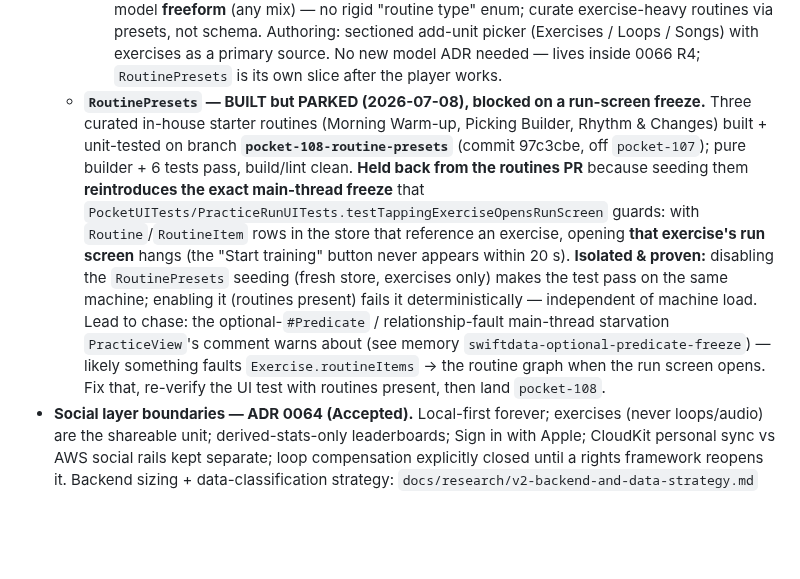
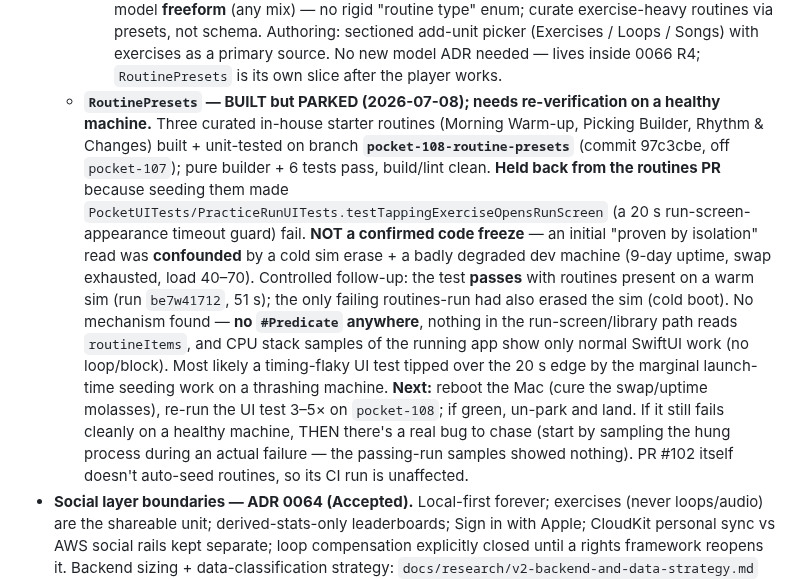
Before and after one commit to Tomisin-09/pocket-ios, a Markdown page: docs/backlog.md, the part around the change. Drawn GitHub-style; blank space fills up the shorter version.

Commit message:
Backlog: correct RoutinePresets note — not a confirmed freeze, likely test flakiness on a degraded machine
Earlier 'proven by isolation' was confounded by a cold sim erase + a thrashing dev
machine (9-day uptime, swap exhausted, load 40-70). Controlled follow-up: the guarded
UI test passes with routines present on a warm sim; no #Predicate and no routineItems
traversal exist, and stack samples show only normal SwiftUI work. Re-verify on a
rebooted machine before treating it as a real bug.

Co-Authored-By: Claude Opus 4.8 <noreply@anthropic.com>

```diff
--- a/docs/backlog.md
+++ b/docs/backlog.md
@@ -81,22 +81,25 @@ docs so this stays a pointer list:
       schema. Authoring: sectioned add-unit picker (Exercises / Loops / Songs) with
       exercises as a primary source. No new model ADR needed — lives inside 0066 R4;
       `RoutinePresets` is its own slice after the player works.
-  - **`RoutinePresets` — BUILT but PARKED (2026-07-08), blocked on a run-screen freeze.**
-    Three curated in-house starter routines (Morning Warm-up, Picking Builder,
+  - **`RoutinePresets` — BUILT but PARKED (2026-07-08); needs re-verification on a healthy
+    machine.** Three curated in-house starter routines (Morning Warm-up, Picking Builder,
     Rhythm & Changes) built + unit-tested on branch **`pocket-108-routine-presets`**
     (commit 97c3cbe, off `pocket-107`); pure builder + 6 tests pass, build/lint clean.
-    **Held back from the routines PR** because seeding them **reintroduces the exact
-    main-thread freeze** that `PocketUITests/PracticeRunUITests.testTappingExerciseOpensRunScreen`
-    guards: with `Routine`/`RoutineItem` rows in the store that reference an exercise,
-    opening **that exercise's run screen** hangs (the "Start training" button never
-    appears within 20 s). **Isolated & proven:** disabling the `RoutinePresets` seeding
-    (fresh store, exercises only) makes the test pass on the same machine; enabling it
-    (routines present) fails it deterministically — independent of machine load. Lead to
-    chase: the optional-`#Predicate` / relationship-fault main-thread starvation
-    `PracticeView`'s comment warns about (see memory `swiftdata-optional-predicate-freeze`)
-    — likely something faults `Exercise.routineItems` → the routine graph when the run
-    screen opens. Fix that, re-verify the UI test with routines present, then land
-    `pocket-108`.
+    **Held back from the routines PR** because seeding them made
+    `PocketUITests/PracticeRunUITests.testTappingExerciseOpensRunScreen` (a 20 s
+    run-screen-appearance timeout guard) fail. **NOT a confirmed code freeze** — an initial
+    "proven by isolation" read was **confounded** by a cold sim erase + a badly degraded dev
+    machine (9-day uptime, swap exhausted, load 40–70). Controlled follow-up: the test
+    **passes** with routines present on a warm sim (run `be7w41712`, 51 s); the only failing
+    routines-run had also erased the sim (cold boot). No mechanism found — **no `#Predicate`
+    anywhere**, nothing in the run-screen/library path reads `routineItems`, and CPU stack
+    samples of the running app show only normal SwiftUI work (no loop/block). Most likely a
+    timing-flaky UI test tipped over the 20 s edge by the marginal launch-time seeding work
+    on a thrashing machine. **Next:** reboot the Mac (cure the swap/uptime molasses), re-run
+    the UI test 3–5× on `pocket-108`; if green, un-park and land. If it still fails cleanly on
+    a healthy machine, THEN there's a real bug to chase (start by sampling the hung process
+    during an actual failure — the passing-run samples showed nothing). PR #102 itself
+    doesn't auto-seed routines, so its CI run is unaffected.
 - **Social layer boundaries — ADR 0064 (Accepted).** Local-first forever;
   exercises (never loops/audio) are the shareable unit; derived-stats-only
   leaderboards; Sign in with Apple; CloudKit personal sync vs AWS social rails
```
